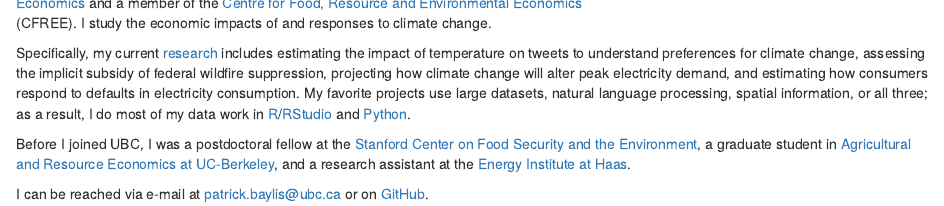
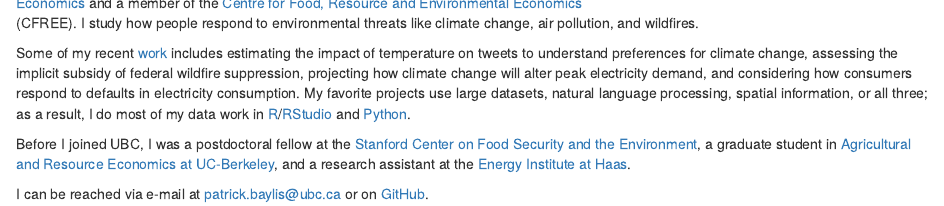
Before and after one commit to pbaylis/website, an R Markdown document (content/_index.Rmarkdown): the page in a window 1100 px wide, from 100 px down. Rendered offline with R 4.5, knitr and Pandoc, with nearby package versions.

Commit message:
Update to homepage

```diff
--- a/content/_index.Rmarkdown
+++ b/content/_index.Rmarkdown
@@ -4,9 +4,9 @@ title: Home
 
 <img src="/img/cropped-PatrickBaylistHS.png" alt="Headshot" width="35%"style="float:right; margin:10px 10px 10px 10px;" />
 
-I'm an assistant professor and environmental economist at the [Vancouver School of Economics](http://economics.ubc.ca/) and a member of the [Centre for Food, Resource and Environmental Economics](https://cfree.landfood.ubc.ca/) (CFREE). I study the economic impacts of and responses to climate change.
+I'm an assistant professor and environmental economist at the [Vancouver School of Economics](http://economics.ubc.ca/) and a member of the [Centre for Food, Resource and Environmental Economics](https://cfree.landfood.ubc.ca/) (CFREE). I study how people respond to environmental threats like climate change, air pollution, and wildfires.
 
-Specifically, my current [research](/research/) includes estimating the impact of temperature on tweets to understand preferences for climate change, assessing the implicit subsidy of federal wildfire suppression, projecting how climate change will alter peak electricity demand, and estimating how consumers respond to defaults in electricity consumption. My favorite projects use large datasets, natural language processing, spatial information, or all three; as a result, I do most of my data work in [R](https://www.r-project.org)/[RStudio](https://www.rstudio.com) and [Python](https://www.python.org).
+Some of my recent [work](/research/) includes estimating the impact of temperature on tweets to understand preferences for climate change, assessing the implicit subsidy of federal wildfire suppression, projecting how climate change will alter peak electricity demand, and considering how consumers respond to defaults in electricity consumption. My favorite projects use large datasets, natural language processing, spatial information, or all three; as a result, I do most of my data work in [R](https://www.r-project.org)/[RStudio](https://www.rstudio.com) and [Python](https://www.python.org).
 
 Before I joined UBC, I was a postdoctoral fellow at the [Stanford Center on Food Security and the Environment](http://fse.fsi.stanford.edu/), a graduate student in [Agricultural and Resource Economics at UC-Berkeley](http://areweb.berkeley.edu), and a research assistant at the [Energy Institute at Haas](https://ei.haas.berkeley.edu).
 
```
Also changed, not shown: 1 other file.
